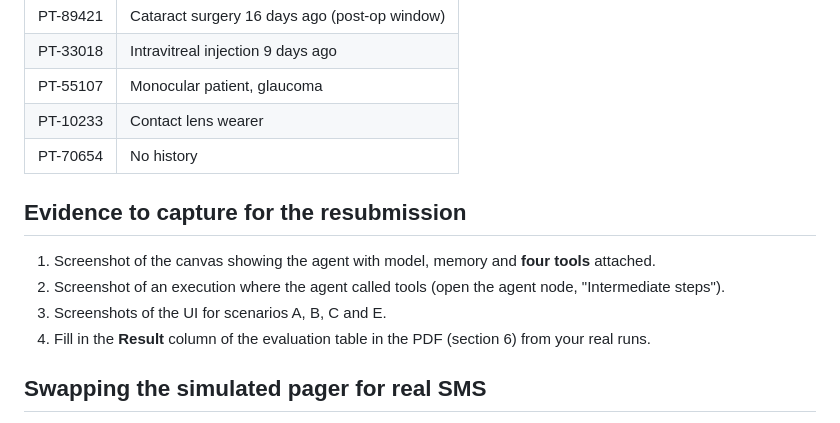
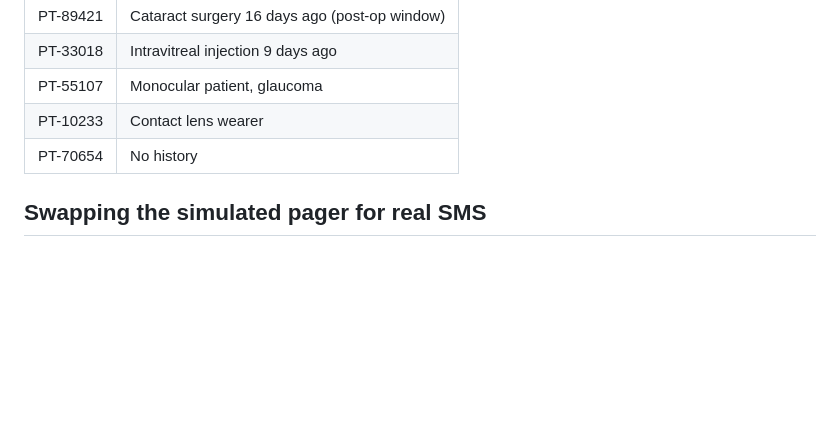
Before and after one commit to Neuro-Ghost/OcuTriage, a Markdown page: README.md, the part around the change. GitHub-like rendering; blank space fills up the shorter version.

Commit message:
Remove evidence capture section from README
Removed evidence capture instructions for resubmission from README.

```diff
--- a/README.md
+++ b/README.md
@@ -43,12 +43,6 @@ curl -X POST http://localhost:5678/webhook/ophthalmology-triage \
 | PT-10233 | Contact lens wearer |
 | PT-70654 | No history |
 
-## Evidence to capture for the resubmission
-
-1. Screenshot of the canvas showing the agent with model, memory and **four tools** attached.
-2. Screenshot of an execution where the agent called tools (open the agent node, "Intermediate steps").
-3. Screenshots of the UI for scenarios A, B, C and E.
-4. Fill in the **Result** column of the evaluation table in the PDF (section 6) from your real runs.
 
 ## Swapping the simulated pager for real SMS
 
```
